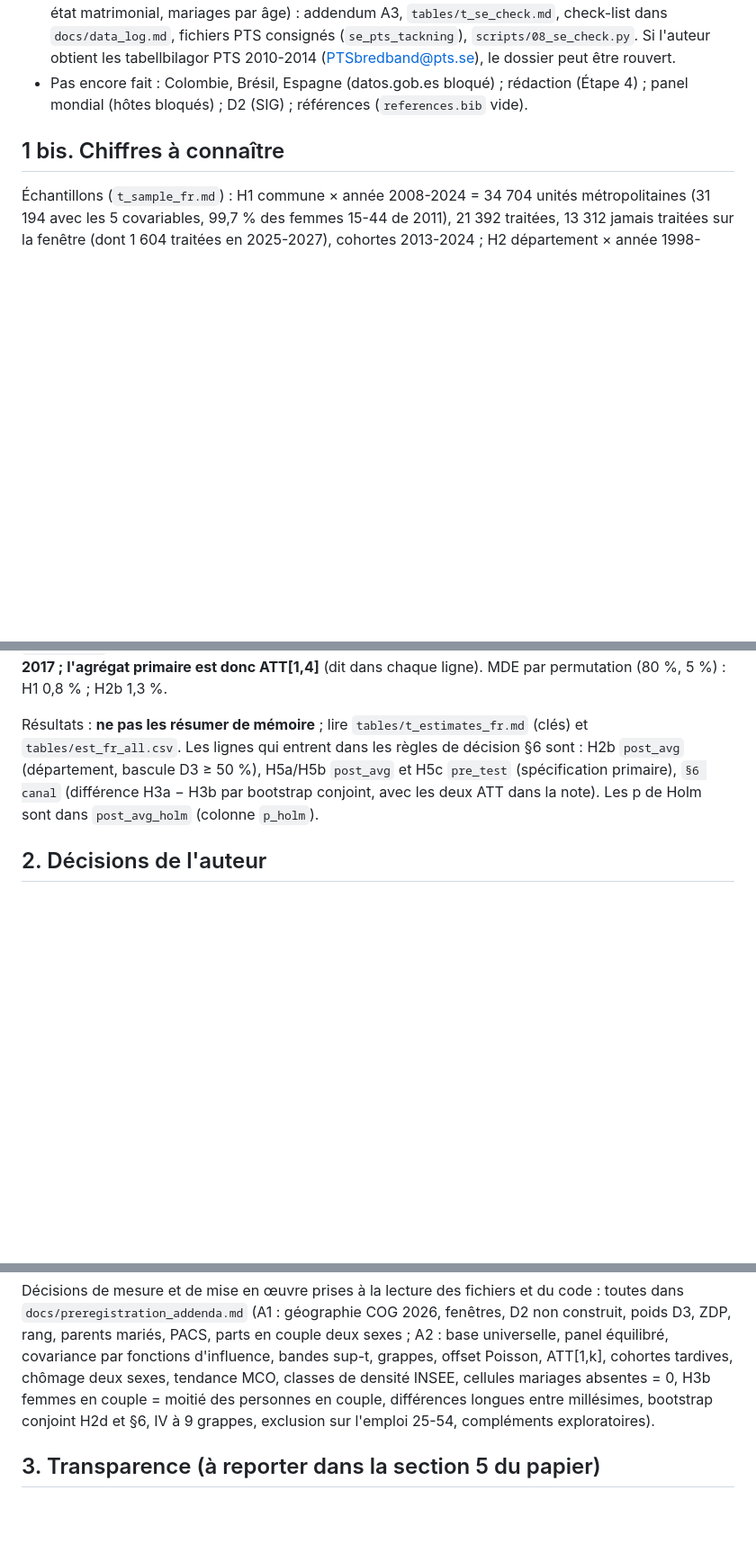
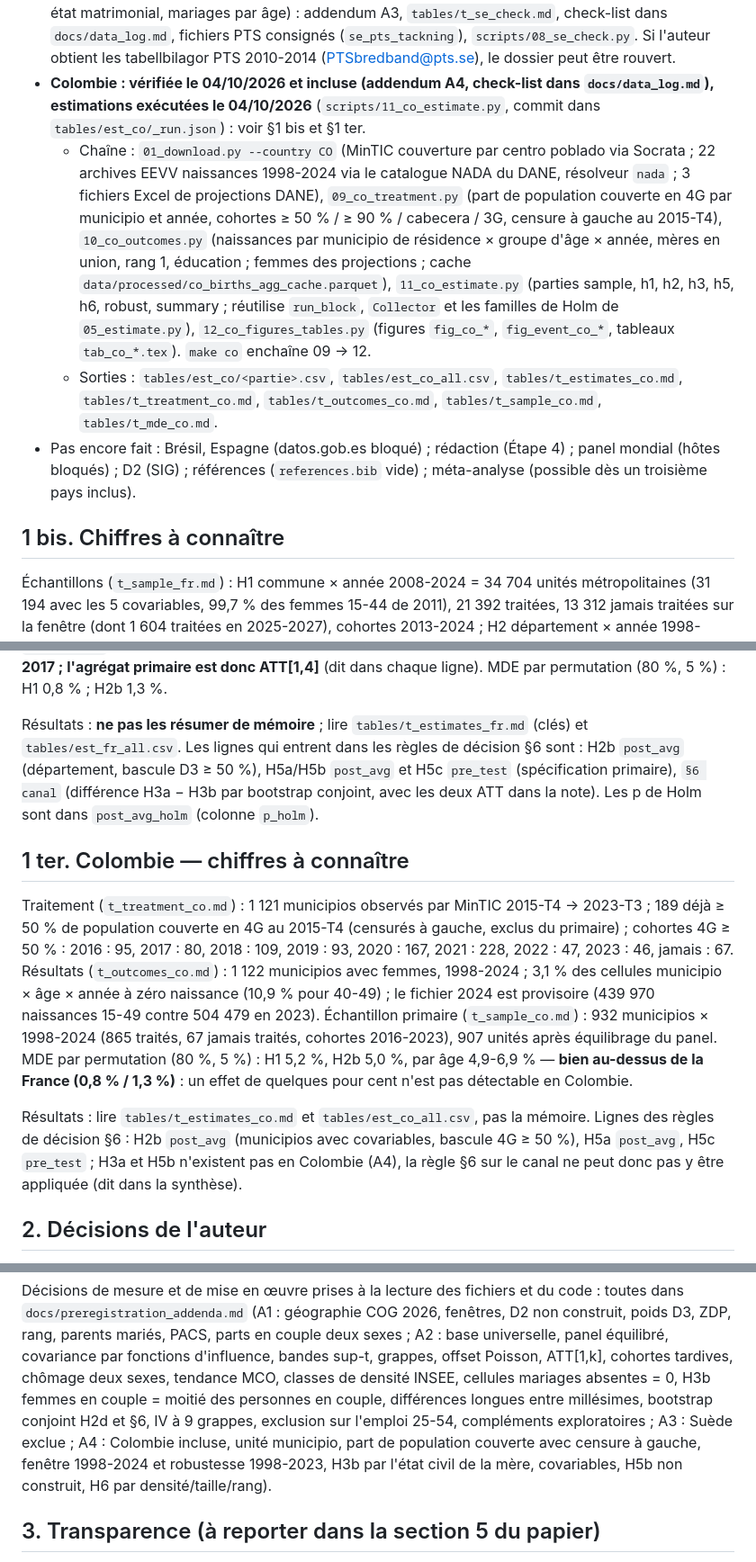
Before and after one commit to TheodoreBro/carrousel, a Markdown page: smartphone-fecondite/docs/handover.md, 3 parts joined by grey strips. Shown at 90% size. GitHub-like rendering; blank space fills up the shorter version.

Commit message:
Passation : section Colombie (chaîne, chiffres, transparence, pièges)
Co-Authored-By: Claude Fable 5.1 <noreply@anthropic.com>
Claude-Session: https://claude.ai/code/session_01DYYYK5ybidiR8m9cFoxeVt

```diff
--- a/smartphone-fecondite/docs/handover.md
+++ b/smartphone-fecondite/docs/handover.md
@@ -42,8 +42,19 @@ Le texte intégral de la mission de l'auteur est dans `docs/mission.md`. Il prim
   le proxy). Côté SCB tout existe (naissances kommun × âge simple 1968-2024, population par âge × état matrimonial, mariages par
   âge) : addendum A3, `tables/t_se_check.md`, check-list dans `docs/data_log.md`, fichiers PTS consignés (`se_pts_tackning`),
   `scripts/08_se_check.py`. Si l'auteur obtient les tabellbilagor PTS 2010-2014 (PTSbredband@pts.se), le dossier peut être rouvert.
-- Pas encore fait : Colombie, Brésil, Espagne (datos.gob.es bloqué) ; rédaction (Étape 4) ; panel mondial (hôtes bloqués) ; D2 (SIG) ;
-  références (`references.bib` vide).
+- **Colombie : vérifiée le 04/10/2026 et incluse (addendum A4, check-list dans `docs/data_log.md`), estimations exécutées le 04/10/2026**
+  (`scripts/11_co_estimate.py`, commit dans `tables/est_co/_run.json`) : voir §1 bis et §1 ter.
+  - Chaîne : `01_download.py --country CO` (MinTIC couverture par centro poblado via Socrata ; 22 archives EEVV naissances 1998-2024 via le
+    catalogue NADA du DANE, résolveur `nada` ; 3 fichiers Excel de projections DANE), `09_co_treatment.py` (part de population couverte
+    en 4G par municipio et année, cohortes ≥ 50 % / ≥ 90 % / cabecera / 3G, censure à gauche au 2015-T4), `10_co_outcomes.py` (naissances par
+    municipio de résidence × groupe d'âge × année, mères en union, rang 1, éducation ; femmes des projections ; cache
+    `data/processed/co_births_agg_cache.parquet`), `11_co_estimate.py` (parties sample, h1, h2, h3, h5, h6, robust, summary ; réutilise
+    `run_block`, `Collector` et les familles de Holm de `05_estimate.py`), `12_co_figures_tables.py` (figures `fig_co_*`, `fig_event_co_*`,
+    tableaux `tab_co_*.tex`). `make co` enchaîne 09 → 12.
+  - Sorties : `tables/est_co/<partie>.csv`, `tables/est_co_all.csv`, `tables/t_estimates_co.md`, `tables/t_treatment_co.md`,
+    `tables/t_outcomes_co.md`, `tables/t_sample_co.md`, `tables/t_mde_co.md`.
+- Pas encore fait : Brésil, Espagne (datos.gob.es bloqué) ; rédaction (Étape 4) ; panel mondial (hôtes bloqués) ; D2 (SIG) ;
+  références (`references.bib` vide) ; méta-analyse (possible dès un troisième pays inclus).
 
 ## 1 bis. Chiffres à connaître
 
@@ -59,6 +70,20 @@ Les lignes qui entrent dans les règles de décision §6 sont : H2b `post_avg` (
 H5a/H5b `post_avg` et H5c `pre_test` (spécification primaire), `§6 canal` (différence H3a − H3b par bootstrap
 conjoint, avec les deux ATT dans la note). Les p de Holm sont dans `post_avg_holm` (colonne `p_holm`).
 
+## 1 ter. Colombie — chiffres à connaître
+
+Traitement (`t_treatment_co.md`) : 1 121 municipios observés par MinTIC 2015-T4 → 2023-T3 ; 189 déjà ≥ 50 % de population couverte en 4G au
+2015-T4 (censurés à gauche, exclus du primaire) ; cohortes 4G ≥ 50 % : 2016 : 95, 2017 : 80, 2018 : 109, 2019 : 93, 2020 : 167, 2021 : 228,
+2022 : 47, 2023 : 46, jamais : 67. Résultats (`t_outcomes_co.md`) : 1 122 municipios avec femmes, 1998-2024 ; 3,1 % des cellules
+municipio × âge × année à zéro naissance (10,9 % pour 40-49) ; le fichier 2024 est provisoire (439 970 naissances 15-49 contre 504 479 en
+2023). Échantillon primaire (`t_sample_co.md`) : 932 municipios × 1998-2024 (865 traités, 67 jamais traités, cohortes 2016-2023), 907 unités
+après équilibrage du panel. MDE par permutation (80 %, 5 %) : H1 5,2 %, H2b 5,0 %, par âge 4,9-6,9 % — **bien au-dessus de la France
+(0,8 % / 1,3 %)** : un effet de quelques pour cent n'est pas détectable en Colombie.
+
+Résultats : lire `tables/t_estimates_co.md` et `tables/est_co_all.csv`, pas la mémoire. Lignes des règles de décision §6 : H2b `post_avg`
+(municipios avec covariables, bascule 4G ≥ 50 %), H5a `post_avg`, H5c `pre_test` ; H3a et H5b n'existent pas en Colombie (A4), la règle §6
+sur le canal ne peut donc pas y être appliquée (dit dans la synthèse).
+
 ## 2. Décisions de l'auteur
 
 Prises (messages du 18/09) : « beaucoup plus de pays » (voir `etape0_pays.md`) ; points 1 à 11 de l'Étape 0
@@ -72,7 +97,9 @@ parents mariés, PACS, parts en couple deux sexes ; A2 : base universelle, panel
 fonctions d'influence, bandes sup-t, grappes, offset Poisson, ATT[1,k], cohortes tardives, chômage deux sexes,
 tendance MCO, classes de densité INSEE, cellules mariages absentes = 0, H3b femmes en couple = moitié des personnes
 en couple, différences longues entre millésimes, bootstrap conjoint H2d et §6, IV à 9 grappes, exclusion sur
-l'emploi 25-54, compléments exploratoires).
+l'emploi 25-54, compléments exploratoires ; A3 : Suède exclue ; A4 : Colombie incluse, unité municipio, part de population
+couverte avec censure à gauche, fenêtre 1998-2024 et robustesse 1998-2023, H3b par l'état civil de la mère, covariables, H5b non
+construit, H6 par densité/taille/rang).
 
 ## 3. Transparence (à reporter dans la section 5 du papier)
 
```
Also changed, not shown: other parts of smartphone-fecondite/docs/handover.md (+14 -4 lines).
